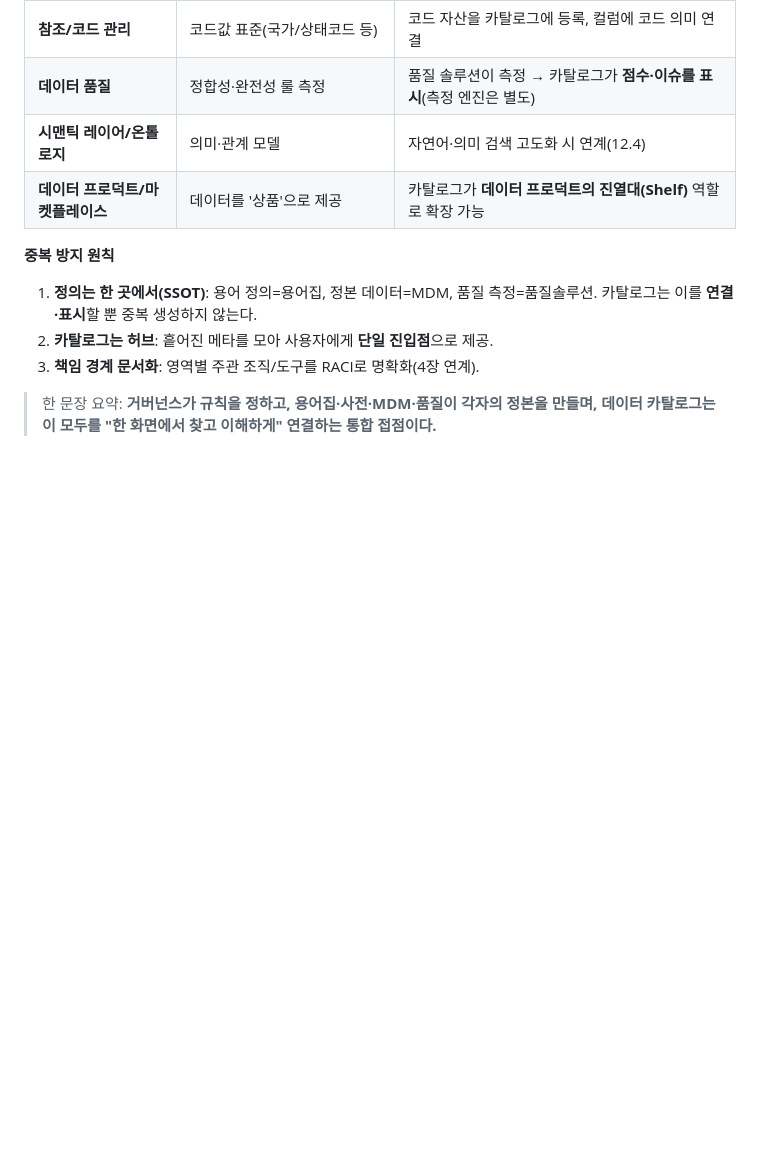
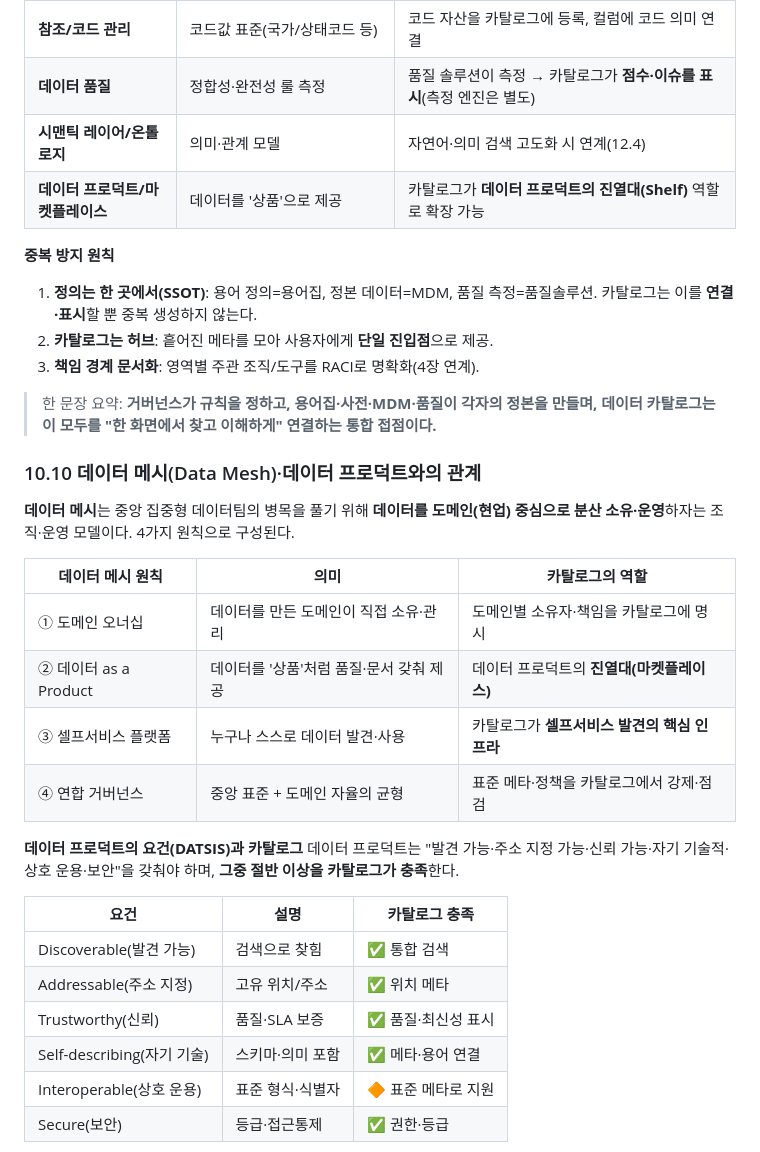
Before and after one commit to innchulchoi/test_20260206, a Markdown page: data_catalog_manual.md, the part around one of its changes. Drawn GitHub-style; blank space fills up the shorter version.

```diff
--- a/data_catalog_manual.md
+++ b/data_catalog_manual.md
@@ -1538,3 +1538,26 @@ flowchart TB
 
 > 한 문장 요약: **거버넌스가 규칙을 정하고, 용어집·사전·MDM·품질이 각자의 정본을 만들며, 데이터 카탈로그는 이 모두를 "한 화면에서 찾고 이해하게" 연결하는 통합 접점이다.**
 
+### 10.10 데이터 메시(Data Mesh)·데이터 프로덕트와의 관계
+
+**데이터 메시**는 중앙 집중형 데이터팀의 병목을 풀기 위해 **데이터를 도메인(현업) 중심으로 분산 소유·운영**하자는 조직·운영 모델이다. 4가지 원칙으로 구성된다.
+
+| 데이터 메시 원칙 | 의미 | 카탈로그의 역할 |
+| --- | --- | --- |
+| ① 도메인 오너십 | 데이터를 만든 도메인이 직접 소유·관리 | 도메인별 소유자·책임을 카탈로그에 명시 |
+| ② 데이터 as a Product | 데이터를 '상품'처럼 품질·문서 갖춰 제공 | 데이터 프로덕트의 **진열대(마켓플레이스)** |
+| ③ 셀프서비스 플랫폼 | 누구나 스스로 데이터 발견·사용 | 카탈로그가 **셀프서비스 발견의 핵심 인프라** |
+| ④ 연합 거버넌스 | 중앙 표준 + 도메인 자율의 균형 | 표준 메타·정책을 카탈로그에서 강제·점검 |
+
+**데이터 프로덕트의 요건(DATSIS)과 카탈로그**
+데이터 프로덕트는 "발견 가능·주소 지정 가능·신뢰 가능·자기 기술적·상호 운용·보안"을 갖춰야 하며, **그중 절반 이상을 카탈로그가 충족**한다.
+
+| 요건 | 설명 | 카탈로그 충족 |
+| --- | --- | --- |
+| Discoverable(발견 가능) | 검색으로 찾힘 | ✅ 통합 검색 |
+| Addressable(주소 지정) | 고유 위치/주소 | ✅ 위치 메타 |
+| Trustworthy(신뢰) | 품질·SLA 보증 | ✅ 품질·최신성 표시 |
+| Self-describing(자기 기술) | 스키마·의미 포함 | ✅ 메타·용어 연결 |
+| Interoperable(상호 운용) | 표준 형식·식별자 | 🔶 표준 메타로 지원 |
+| Secure(보안) | 등급·접근통제 | ✅ 권한·등급 |
+
```
Also changed, not shown: other parts of data_catalog_manual.md (+63 -0 lines).
